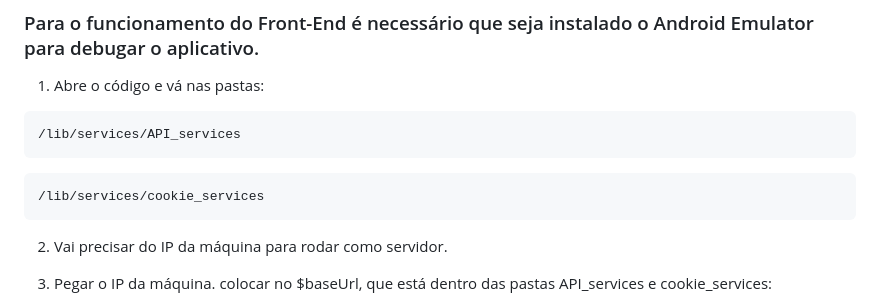
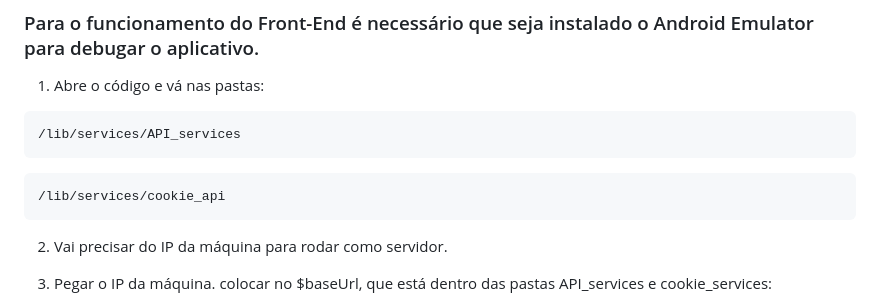
Before and after one commit to Goosyx/RefeiTech, a Markdown page: README.md, the part around the change. Rendered like a GitHub page.

````diff
--- a/README.md
+++ b/README.md
@@ -49,7 +49,7 @@ $ git clone https://github.com/Goosyx/RefeiTech.git
 ```
 
 ```
-/lib/services/cookie_services
+/lib/services/cookie_api
 ```
 
 2. Vai precisar do IP da máquina para rodar como servidor.
````
